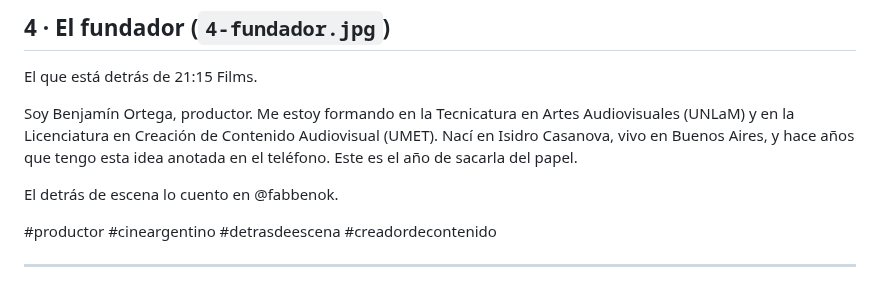
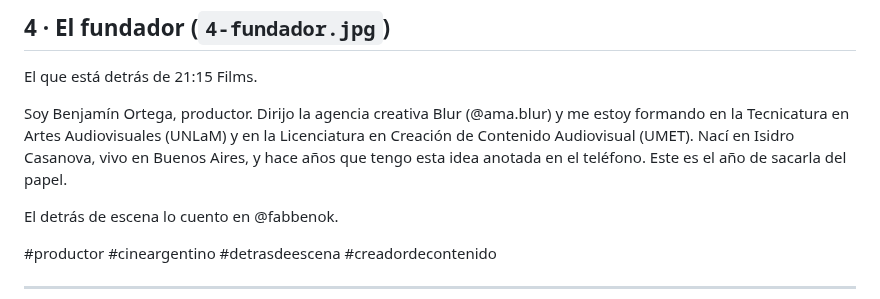
Before and after one commit to gestionamaredes-netizen/ig-crm, a Markdown page: docs/impro/textos-posts-2115films.md, the part around the change. GitHub-like rendering.

Commit message:
Re-crop founder photo from original + add Blur agency credit
- Usa la foto original (sin frente cortada), recorte cabeza+torso con aire arriba
- Suma que dirige la agencia creativa Blur (@ama.blur) al post y al copy

Co-Authored-By: Claude Opus 4.8 <noreply@anthropic.com>
Claude-Session: https://claude.ai/code/session_01UVmXQvJvFHVm5DJrwuBNEc

```diff
--- a/docs/impro/textos-posts-2115films.md
+++ b/docs/impro/textos-posts-2115films.md
@@ -54,7 +54,7 @@ IMPRO tiene cuenta propia, y ahí va todo: la reserva de funciones, el casting y
 
 El que está detrás de 21:15 Films.
 
-Soy Benjamín Ortega, productor. Me estoy formando en la Tecnicatura en Artes Audiovisuales (UNLaM) y en la Licenciatura en Creación de Contenido Audiovisual (UMET). Nací en Isidro Casanova, vivo en Buenos Aires, y hace años que tengo esta idea anotada en el teléfono. Este es el año de sacarla del papel.
+Soy Benjamín Ortega, productor. Dirijo la agencia creativa Blur (@ama.blur) y me estoy formando en la Tecnicatura en Artes Audiovisuales (UNLaM) y en la Licenciatura en Creación de Contenido Audiovisual (UMET). Nací en Isidro Casanova, vivo en Buenos Aires, y hace años que tengo esta idea anotada en el teléfono. Este es el año de sacarla del papel.
 
 El detrás de escena lo cuento en @fabbenok.
 
```
Also changed, not shown: docs/impro/marca/founder-benjamin.jpg, docs/impro/posts-2115films/4-fundador.jpg, 2 other files.
